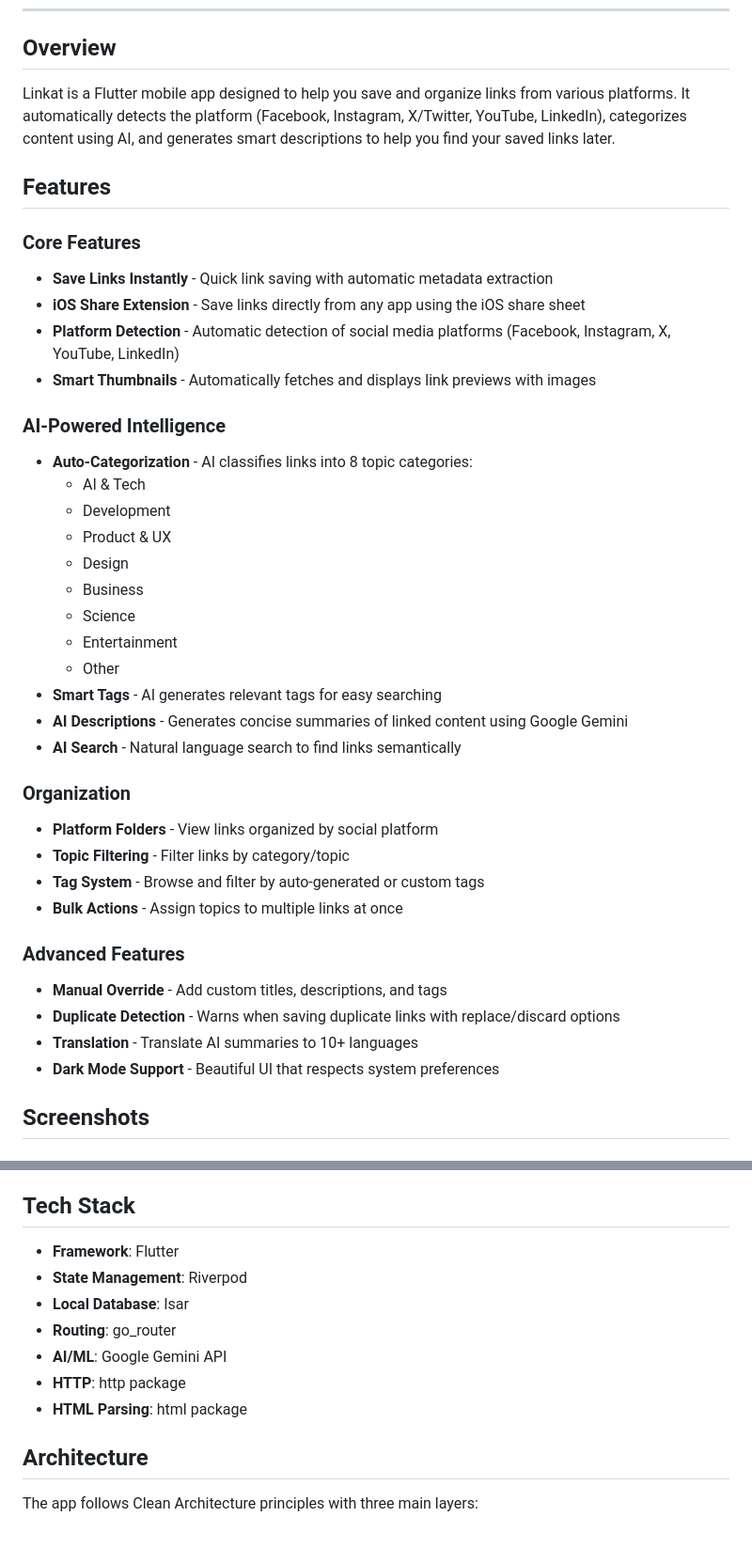
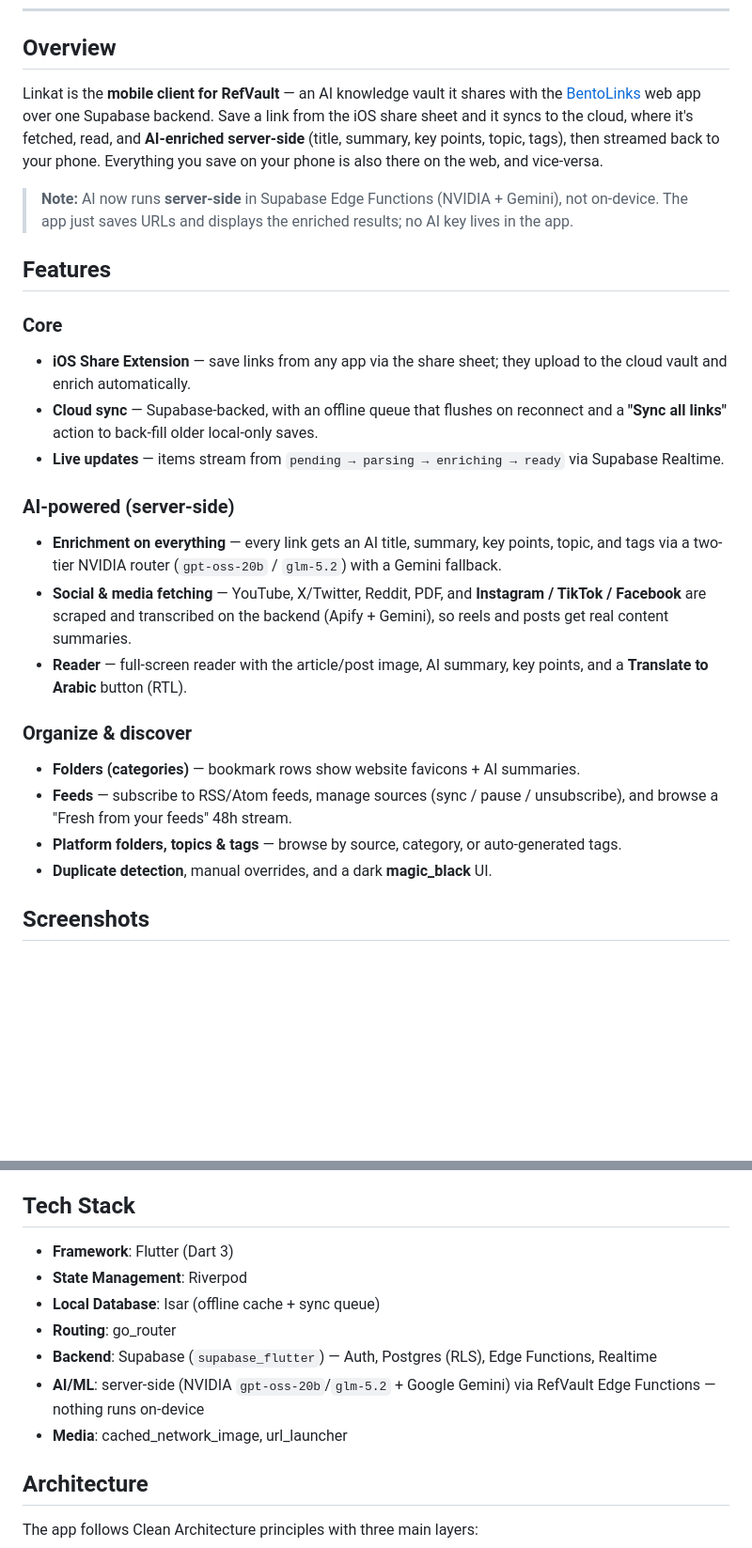
Before and after one commit to mohamedatef90/linkat, a Markdown page: README.md, 2 parts joined by grey strips. Shown at 94% size. Drawn GitHub-style; blank space fills up the shorter version.

Commit message:
docs: update README for RefVault backend (server-side AI, cloud sync, feeds, translation)
Co-Authored-By: Claude Opus 4.8 <noreply@anthropic.com>

```diff
--- a/README.md
+++ b/README.md
@@ -21,41 +21,27 @@
 
 ## Overview
 
-Linkat is a Flutter mobile app designed to help you save and organize links from various platforms. It automatically detects the platform (Facebook, Instagram, X/Twitter, YouTube, LinkedIn), categorizes content using AI, and generates smart descriptions to help you find your saved links later.
+Linkat is the **mobile client for RefVault** — an AI knowledge vault it shares with the [BentoLinks](https://github.com/mohamedatef90/bentolinks-ai) web app over one Supabase backend. Save a link from the iOS share sheet and it syncs to the cloud, where it's fetched, read, and **AI-enriched server-side** (title, summary, key points, topic, tags), then streamed back to your phone. Everything you save on your phone is also there on the web, and vice-versa.
+
+> **Note:** AI now runs **server-side** in Supabase Edge Functions (NVIDIA + Gemini), not on-device. The app just saves URLs and displays the enriched results; no AI key lives in the app.
 
 ## Features
 
-### Core Features
-- **Save Links Instantly** - Quick link saving with automatic metadata extraction
-- **iOS Share Extension** - Save links directly from any app using the iOS share sheet
-- **Platform Detection** - Automatic detection of social media platforms (Facebook, Instagram, X, YouTube, LinkedIn)
-- **Smart Thumbnails** - Automatically fetches and displays link previews with images
+### Core
+- **iOS Share Extension** — save links from any app via the share sheet; they upload to the cloud vault and enrich automatically.
+- **Cloud sync** — Supabase-backed, with an offline queue that flushes on reconnect and a **"Sync all links"** action to back-fill older local-only saves.
+- **Live updates** — items stream from `pending → parsing → enriching → ready` via Supabase Realtime.
 
-### AI-Powered Intelligence
-- **Auto-Categorization** - AI classifies links into 8 topic categories:
-  - AI & Tech
-  - Development
-  - Product & UX
-  - Design
-  - Business
-  - Science
-  - Entertainment
-  - Other
-- **Smart Tags** - AI generates relevant tags for easy searching
-- **AI Descriptions** - Generates concise summaries of linked content using Google Gemini
-- **AI Search** - Natural language search to find links semantically
+### AI-powered (server-side)
+- **Enrichment on everything** — every link gets an AI title, summary, key points, topic, and tags via a two-tier NVIDIA router (`gpt-oss-20b` / `glm-5.2`) with a Gemini fallback.
+- **Social & media fetching** — YouTube, X/Twitter, Reddit, PDF, and **Instagram / TikTok / Facebook** are scraped and transcribed on the backend (Apify + Gemini), so reels and posts get real content summaries.
+- **Reader** — full-screen reader with the article/post image, AI summary, key points, and a **Translate to Arabic** button (RTL).
 
-### Organization
-- **Platform Folders** - View links organized by social platform
-- **Topic Filtering** - Filter links by category/topic
-- **Tag System** - Browse and filter by auto-generated or custom tags
-- **Bulk Actions** - Assign topics to multiple links at once
-
-### Advanced Features
-- **Manual Override** - Add custom titles, descriptions, and tags
-- **Duplicate Detection** - Warns when saving duplicate links with replace/discard options
-- **Translation** - Translate AI summaries to 10+ languages
-- **Dark Mode Support** - Beautiful UI that respects system preferences
+### Organize & discover
+- **Folders (categories)** — bookmark rows show website favicons + AI summaries.
+- **Feeds** — subscribe to RSS/Atom feeds, manage sources (sync / pause / unsubscribe), and browse a "Fresh from your feeds" 48h stream.
+- **Platform folders, topics & tags** — browse by source, category, or auto-generated tags.
+- **Duplicate detection**, manual overrides, and a dark **magic_black** UI.
 
 ## Screenshots
 
@@ -166,13 +147,13 @@ In Xcode:
 
 ## Tech Stack
 
-- **Framework**: Flutter
+- **Framework**: Flutter (Dart 3)
 - **State Management**: Riverpod
-- **Local Database**: Isar
+- **Local Database**: Isar (offline cache + sync queue)
 - **Routing**: go_router
-- **AI/ML**: Google Gemini API
-- **HTTP**: http package
-- **HTML Parsing**: html package
+- **Backend**: Supabase (`supabase_flutter`) — Auth, Postgres (RLS), Edge Functions, Realtime
+- **AI/ML**: server-side (NVIDIA `gpt-oss-20b`/`glm-5.2` + Google Gemini) via RefVault Edge Functions — nothing runs on-device
+- **Media**: cached_network_image, url_launcher
 
 ## Architecture
 
```
Also changed, not shown: other parts of README.md (+10 -15 lines).
